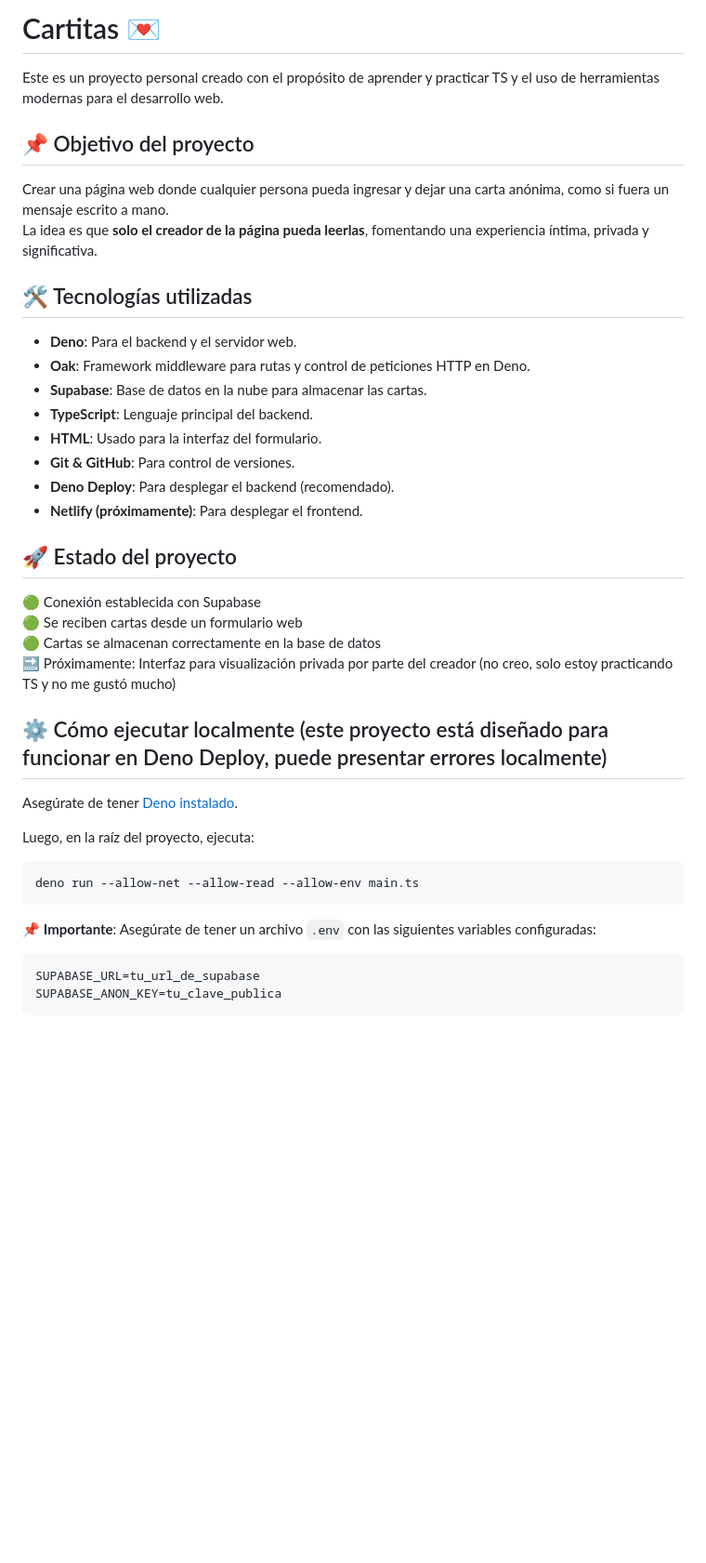
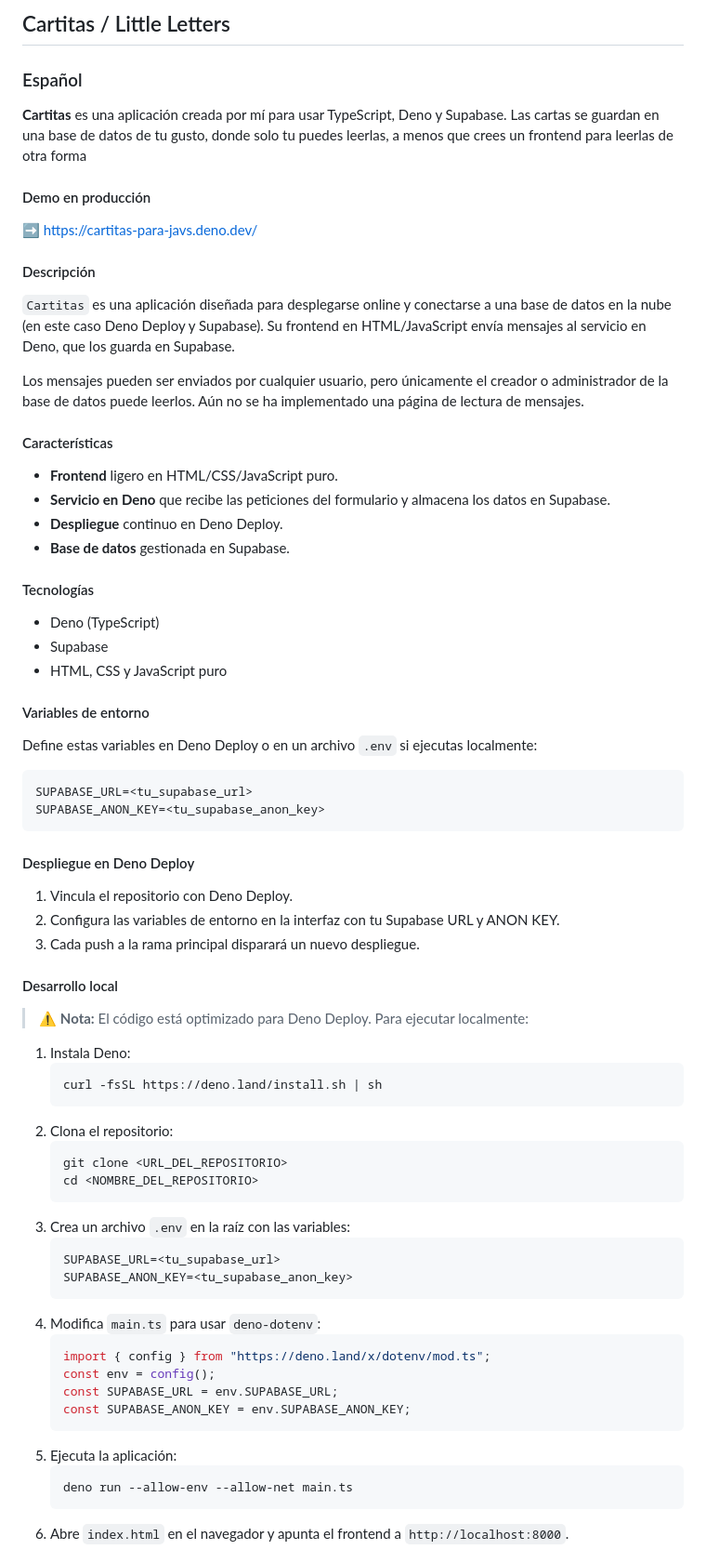
Before and after one commit to Stakosh/cartas, a Markdown page: README.md, the part around one of its changes. Shown at 93% size. GitHub-like rendering; blank space fills up the shorter version.

Commit message:
fix readm

````diff
--- a/README.md
+++ b/README.md
@@ -1,43 +1,75 @@
-# Cartitas 💌
+## Cartitas / Little Letters
 
-Este es un proyecto personal creado con el propósito de aprender y practicar TS y el uso de herramientas modernas para el desarrollo web.
+### Español
 
-## 📌 Objetivo del proyecto
+**Cartitas** es una aplicación creada por mí para usar TypeScript, Deno y Supabase. Las cartas se guardan en una base de datos de tu gusto, donde solo tu puedes leerlas, a menos que crees un frontend para leerlas de otra forma
 
-Crear una página web donde cualquier persona pueda ingresar y dejar una carta anónima, como si fuera un mensaje escrito a mano.
-La idea es que **solo el creador de la página pueda leerlas**, fomentando una experiencia íntima, privada y significativa.
+#### Demo en producción
 
-## 🛠️ Tecnologías utilizadas
+➡️ https://cartitas-para-javs.deno.dev/
 
-- **Deno**: Para el backend y el servidor web.
-- **Oak**: Framework middleware para rutas y control de peticiones HTTP en Deno.
-- **Supabase**: Base de datos en la nube para almacenar las cartas.
-- **TypeScript**: Lenguaje principal del backend.
-- **HTML**: Usado para la interfaz del formulario.
-- **Git & GitHub**: Para control de versiones.
-- **Deno Deploy**: Para desplegar el backend (recomendado).
-- **Netlify (próximamente)**: Para desplegar el frontend.
+#### Descripción
 
-## 🚀 Estado del proyecto
+`Cartitas` es una aplicación diseñada para desplegarse online y conectarse a una base de datos en la nube (en este caso Deno Deploy y Supabase). Su frontend en HTML/JavaScript envía mensajes al servicio en Deno, que los guarda en Supabase.
 
-🟢 Conexión establecida con Supabase
-🟢 Se reciben cartas desde un formulario web
-🟢 Cartas se almacenan correctamente en la base de datos
-🔜 Próximamente: Interfaz para visualización privada por parte del creador (no creo, solo estoy practicando TS y no me gustó mucho)
+Los mensajes pueden ser enviados por cualquier usuario, pero únicamente el creador o administrador de la base de datos puede leerlos. Aún no se ha implementado una página de lectura de mensajes.
 
-## ⚙️ Cómo ejecutar localmente (este proyecto está diseñado para funcionar en Deno Deploy, puede presentar errores localmente)
+#### Características
 
-Asegúrate de tener [Deno instalado](https://deno.land/manual/getting_started/installation).
+- **Frontend** ligero en HTML/CSS/JavaScript puro.
+- **Servicio en Deno** que recibe las peticiones del formulario y almacena los datos en Supabase.
+- **Despliegue** continuo en Deno Deploy.
+- **Base de datos** gestionada en Supabase.
 
-Luego, en la raíz del proyecto, ejecuta:
+#### Tecnologías
 
-```bash
-deno run --allow-net --allow-read --allow-env main.ts
+- Deno (TypeScript)
+- Supabase
+- HTML, CSS y JavaScript puro
+
+#### Variables de entorno
+
+Define estas variables en Deno Deploy o en un archivo `.env` si ejecutas localmente:
+
+```env
+SUPABASE_URL=<tu_supabase_url>
+SUPABASE_ANON_KEY=<tu_supabase_anon_key>
 ```
 
-📌 **Importante**: Asegúrate de tener un archivo `.env` con las siguientes variables configuradas:
+#### Despliegue en Deno Deploy
 
-```
-SUPABASE_URL=tu_url_de_supabase
-SUPABASE_ANON_KEY=tu_clave_publica
-```
+1. Vincula el repositorio con Deno Deploy.
+2. Configura las variables de entorno en la interfaz con tu Supabase URL y ANON KEY.
+3. Cada push a la rama principal disparará un nuevo despliegue.
+
+#### Desarrollo local
+
+> ⚠️ **Nota:** El código está optimizado para Deno Deploy. Para ejecutar localmente:
+
+1. Instala Deno:
+   ```bash
+   curl -fsSL https://deno.land/install.sh | sh
+   ```
+2. Clona el repositorio:
+   ```bash
+   git clone <URL_DEL_REPOSITORIO>
+   cd <NOMBRE_DEL_REPOSITORIO>
+   ```
+3. Crea un archivo `.env` en la raíz con las variables:
+   ```env
+   SUPABASE_URL=<tu_supabase_url>
+   SUPABASE_ANON_KEY=<tu_supabase_anon_key>
+   ```
+4. Modifica `main.ts` para usar `deno-dotenv`:
+   ```ts
+   import { config } from "https://deno.land/x/dotenv/mod.ts";
+   const env = config();
+   const SUPABASE_URL = env.SUPABASE_URL;
+   const SUPABASE_ANON_KEY = env.SUPABASE_ANON_KEY;
+   ```
+5. Ejecuta la aplicación:
+   ```bash
+   deno run --allow-env --allow-net main.ts
+   ```
+6. Abre `index.html` en el navegador y apunta el frontend a `http://localhost:8000`.
+
````
Also changed, not shown: other parts of README.md (+90 -31 lines).
